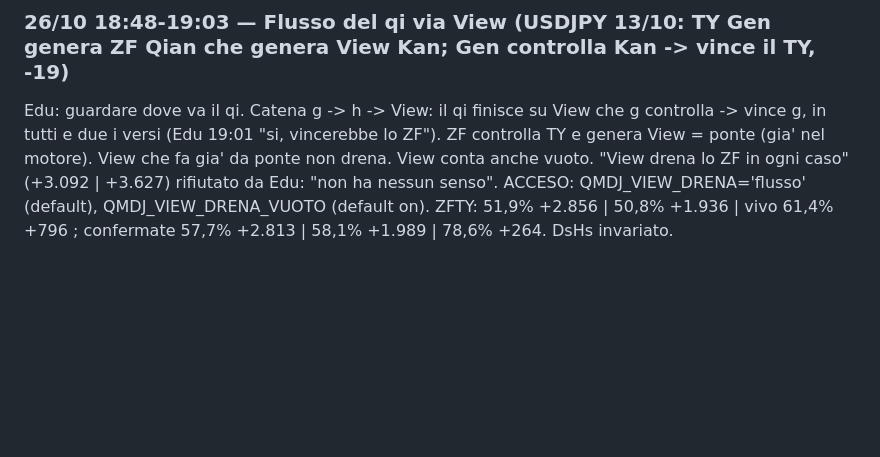
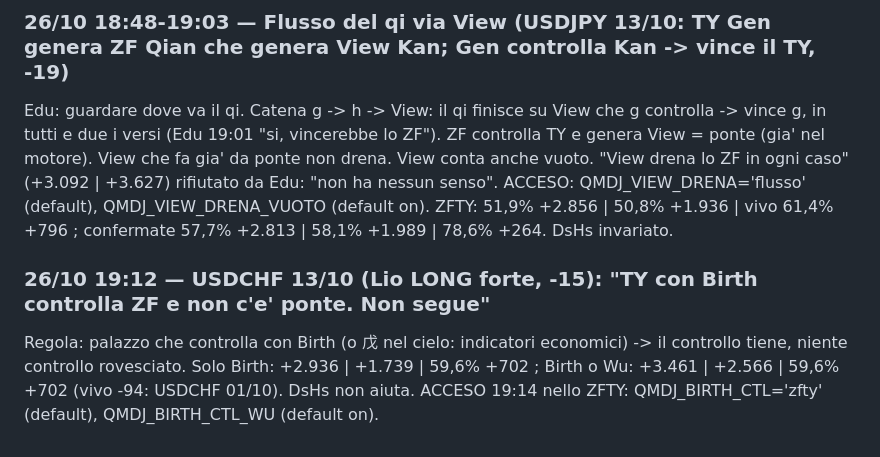
Before and after one commit to edufengshui/storico-trading, a Markdown page: RIPARTENZA_24_10_2026_S61.md, the part around the change. Rendered like a GitHub page; blank space fills up the shorter version.

Commit message:
RIPARTENZA S61: Birth/Wu tengono il controllo Co-Authored-By: Claude Opus 5.5 <noreply@anthropic.com> Claude-Session: https://claude.ai/code/session_01UUgqwAH4xVogYadbo3VLGX

```diff
--- a/RIPARTENZA_24_10_2026_S61.md
+++ b/RIPARTENZA_24_10_2026_S61.md
@@ -311,3 +311,8 @@ ZF controlla TY e genera View = ponte (gia' nel motore). View che fa gia' da pon
 "View drena lo ZF in ogni caso" (+3.092 | +3.627) rifiutato da Edu: "non ha nessun senso".
 ACCESO: QMDJ_VIEW_DRENA='flusso' (default), QMDJ_VIEW_DRENA_VUOTO (default on). ZFTY: 51,9% +2.856 | 50,8% +1.936 | vivo 61,4% +796 ;
 confermate 57,7% +2.813 | 58,1% +1.989 | 78,6% +264. DsHs invariato.
+
+### 26/10 19:12 — USDCHF 13/10 (Lio LONG forte, -15): "TY con Birth controlla ZF e non c'e' ponte. Non segue"
+Regola: palazzo che controlla con Birth (o 戊 nel cielo: indicatori economici) -> il controllo tiene, niente controllo rovesciato.
+Solo Birth: +2.936 | +1.739 | 59,6% +702 ; Birth o Wu: +3.461 | +2.566 | 59,6% +702 (vivo -94: USDCHF 01/10). DsHs non aiuta.
+ACCESO 19:14 nello ZFTY: QMDJ_BIRTH_CTL='zfty' (default), QMDJ_BIRTH_CTL_WU (default on).
```
